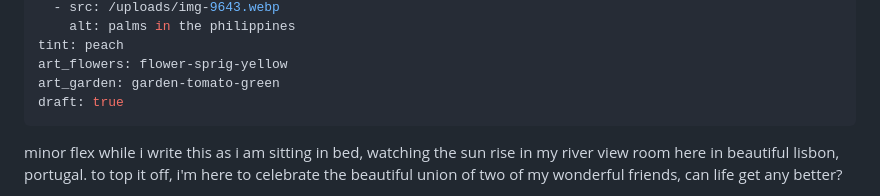
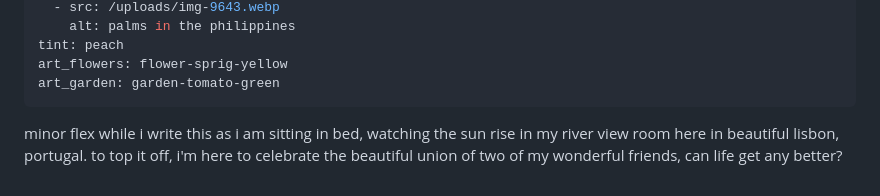
Before and after one commit to adele-ka/adeleka-ca, a Markdown page: content/writing/30.md, the part around the change. Drawn GitHub-style.

Commit message:
first blog post!

```diff
--- a/content/writing/30.md
+++ b/content/writing/30.md
@@ -24,7 +24,6 @@ photos:
 tint: peach
 art_flowers: flower-sprig-yellow
 art_garden: garden-tomato-green
-draft: true
 ---
 
 minor flex while i write this as i am sitting in bed, watching the sun rise in my river view room here in beautiful lisbon, portugal. to top it off, i'm here to celebrate the beautiful union of two of my wonderful friends, can life get any better?
```
